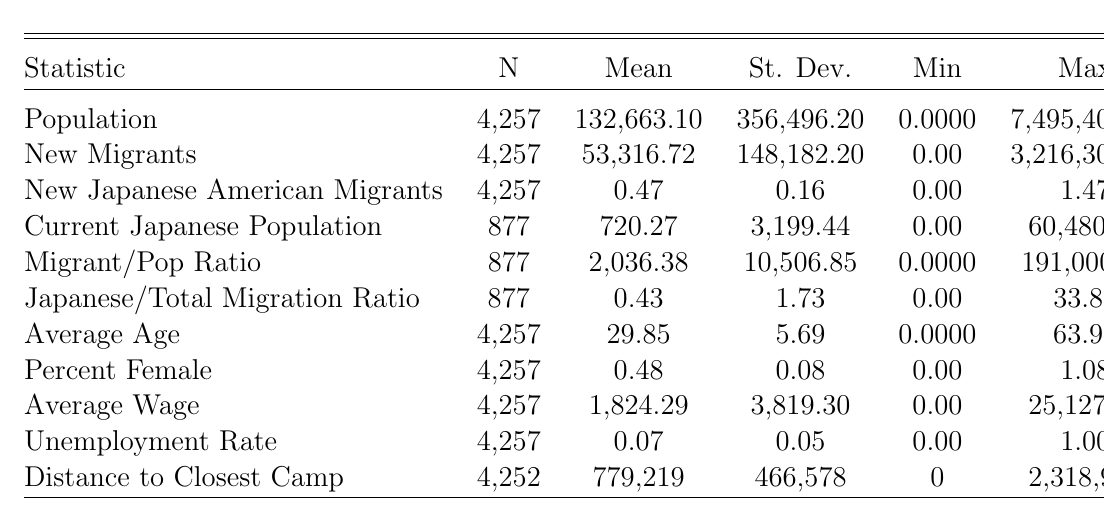
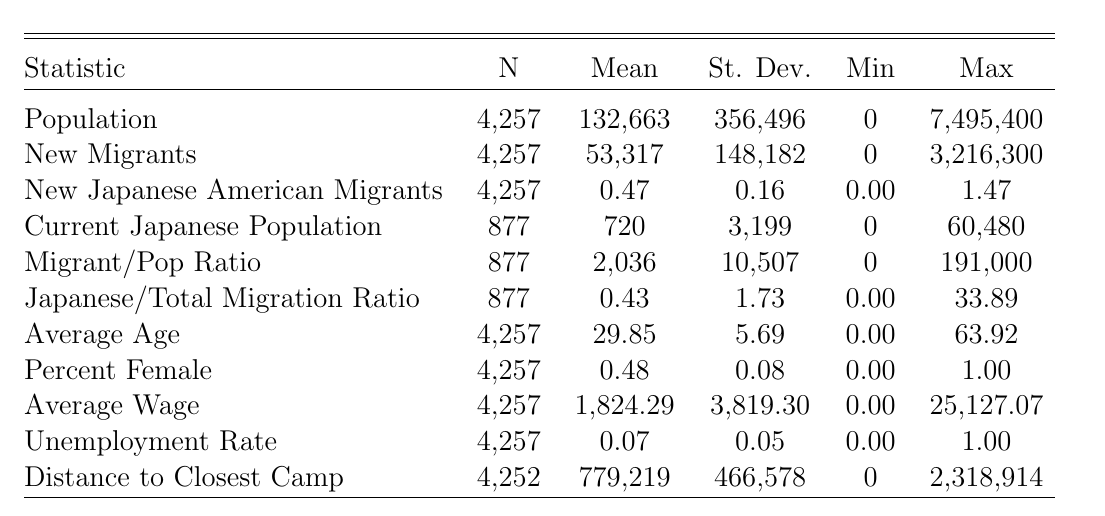
Before and after one commit to dyasui/FieldPaper, a LaTeX document (main.tex, which reads tables/ctysumstats.tex): part of page 7 of 14, cut so that both start at the same text. Compiled offline with pdfLaTeX.

Commit message:
Updates from Overleaf

```diff
--- a/tables/ctysumstats.tex
+++ b/tables/ctysumstats.tex
@@ -9,14 +9,14 @@
 \hline \\[-1.8ex]
 Statistic & \multicolumn{1}{c}{N} & \multicolumn{1}{c}{Mean} & \multicolumn{1}{c}{St. Dev.} & \multicolumn{1}{c}{Min} & \multicolumn{1}{c}{Max} \\
 \hline \\[-1.8ex]
-Population & 4,257 & 132,663.10 & 356,496.20 & 0.0000 & 7,495,400.00 \\
-New Migrants & 4,257 & 53,316.72 & 148,182.20 & 0.00 & 3,216,300.00 \\
+Population & 4,257 & 132,663 & 356,496 & 0 & 7,495,400 \\
+New Migrants & 4,257 & 53,317 & 148,182 & 0 & 3,216,300 \\
 New Japanese American Migrants & 4,257 & 0.47 & 0.16 & 0.00 & 1.47 \\
-Current Japanese Population & 877 & 720.27 & 3,199.44 & 0.00 & 60,480.00 \\
-Migrant/Pop Ratio & 877 & 2,036.38 & 10,506.85 & 0.0000 & 191,000.00 \\
+Current Japanese Population & 877 & 720 & 3,199 & 0 & 60,480 \\
+Migrant/Pop Ratio & 877 & 2,036 & 10,507 & 0 & 191,000 \\
 Japanese/Total Migration Ratio & 877 & 0.43 & 1.73 & 0.00 & 33.89 \\
-Average Age & 4,257 & 29.85 & 5.69 & 0.0000 & 63.92 \\
-Percent Female & 4,257 & 0.48 & 0.08 & 0.00 & 1.08 \\
+Average Age & 4,257 & 29.85 & 5.69 & 0.00 & 63.92 \\
+Percent Female & 4,257 & 0.48 & 0.08 & 0.00 & 1.00 \\
 Average Wage & 4,257 & 1,824.29 & 3,819.30 & 0.00 & 25,127.07 \\
 Unemployment Rate & 4,257 & 0.07 & 0.05 & 0.00 & 1.00 \\
 Distance to Closest Camp & 4,252 & 779,219 & 466,578 & 0 & 2,318,914\\
```
